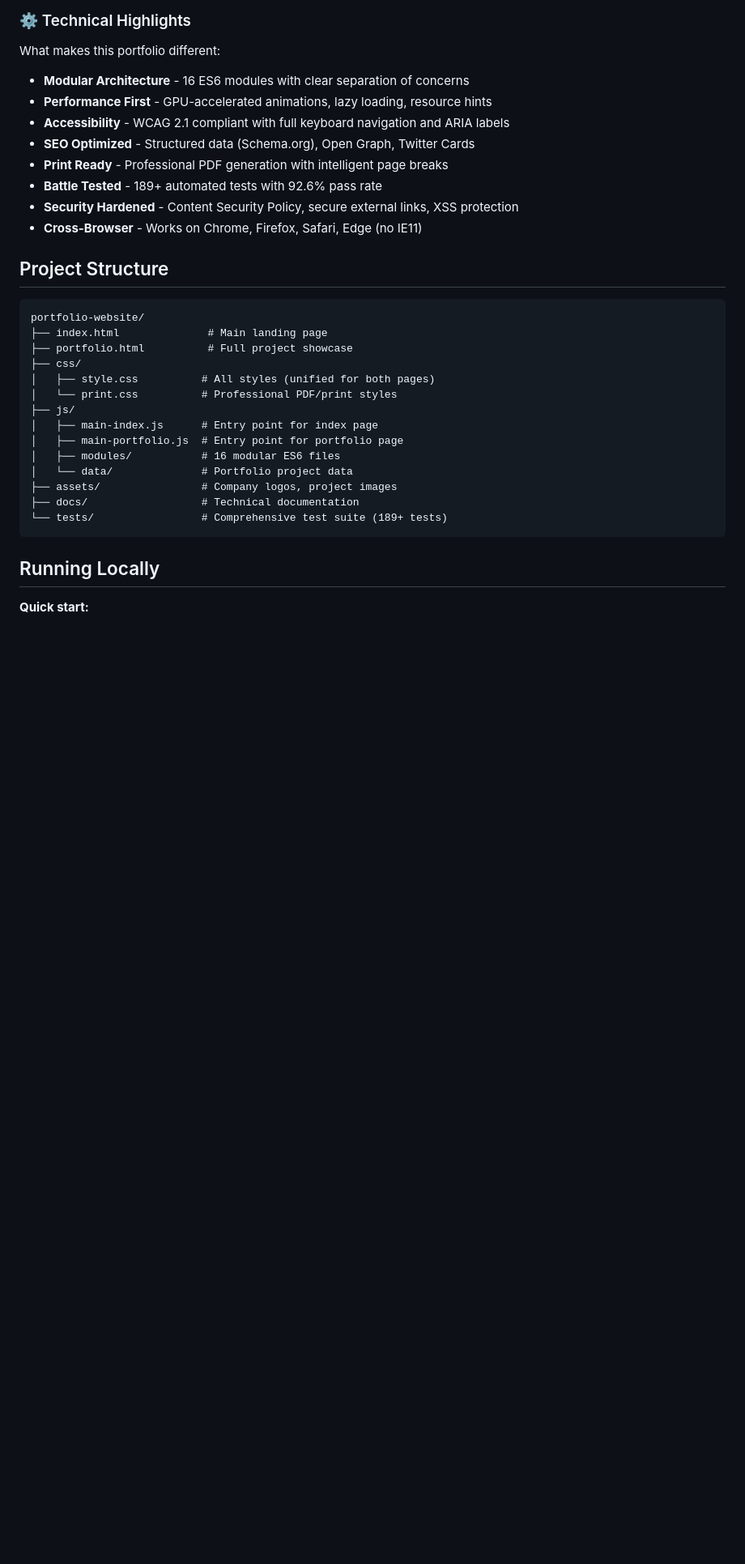
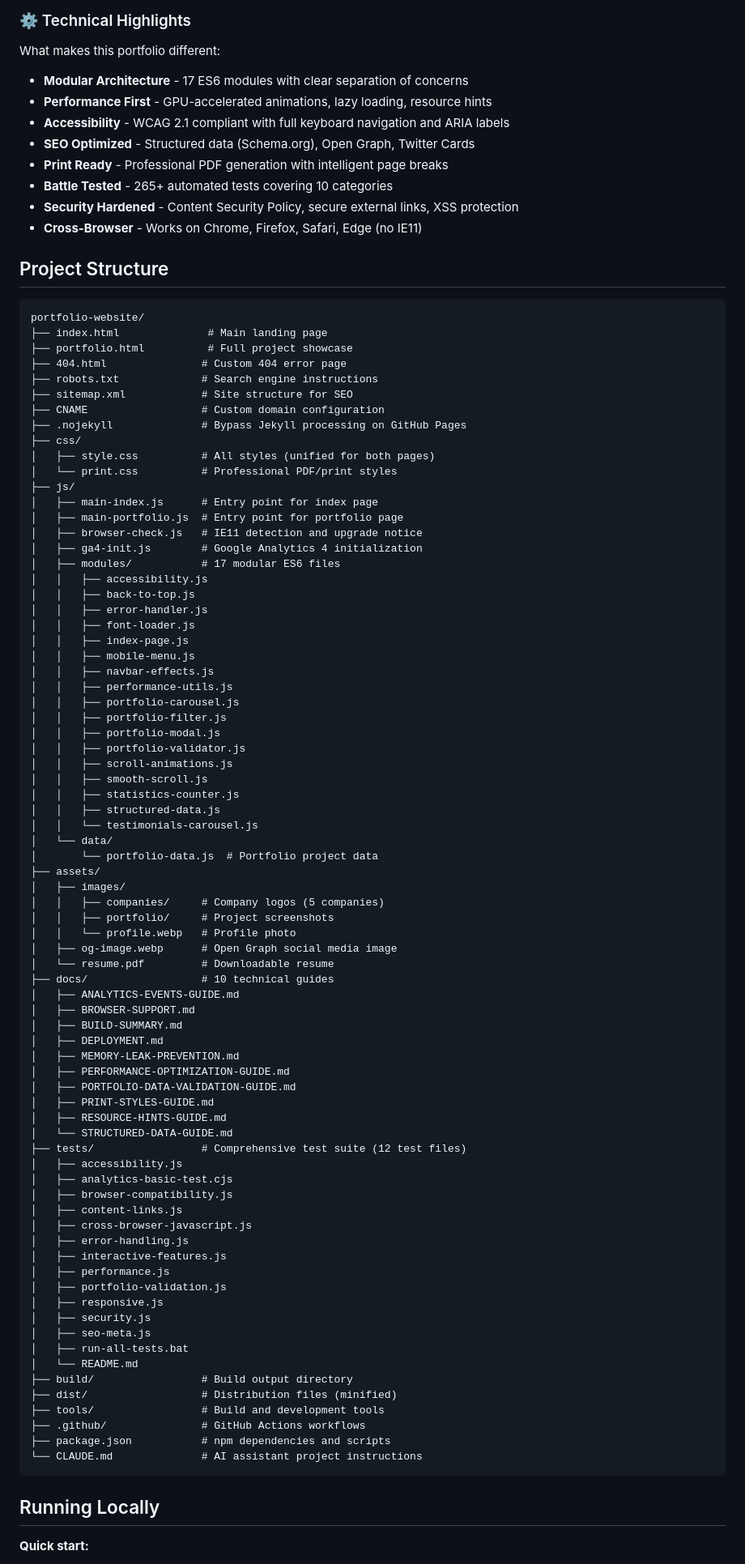
Before and after one commit to rafiag/portfolio-website, a Markdown page: README.md, the part around one of its changes. Shown at 81% size. GitHub-like rendering; blank space fills up the shorter version.

Commit message:
update documentation to reflect current file structure

````diff
--- a/README.md
+++ b/README.md
@@ -28,12 +28,12 @@ I built this portfolio to showcase not just my data analytics work, but also my
 
 What makes this portfolio different:
 
-- **Modular Architecture** - 16 ES6 modules with clear separation of concerns
+- **Modular Architecture** - 17 ES6 modules with clear separation of concerns
 - **Performance First** - GPU-accelerated animations, lazy loading, resource hints
 - **Accessibility** - WCAG 2.1 compliant with full keyboard navigation and ARIA labels
 - **SEO Optimized** - Structured data (Schema.org), Open Graph, Twitter Cards
 - **Print Ready** - Professional PDF generation with intelligent page breaks
-- **Battle Tested** - 189+ automated tests with 92.6% pass rate
+- **Battle Tested** - 265+ automated tests covering 10 categories
 - **Security Hardened** - Content Security Policy, secure external links, XSS protection
 - **Cross-Browser** - Works on Chrome, Firefox, Safari, Edge (no IE11)
 
@@ -43,17 +43,78 @@ What makes this portfolio different:
 portfolio-website/
 ├── index.html              # Main landing page
 ├── portfolio.html          # Full project showcase
+├── 404.html               # Custom 404 error page
+├── robots.txt             # Search engine instructions
+├── sitemap.xml            # Site structure for SEO
+├── CNAME                  # Custom domain configuration
+├── .nojekyll              # Bypass Jekyll processing on GitHub Pages
 ├── css/
 │   ├── style.css          # All styles (unified for both pages)
 │   └── print.css          # Professional PDF/print styles
 ├── js/
 │   ├── main-index.js      # Entry point for index page
 │   ├── main-portfolio.js  # Entry point for portfolio page
-│   ├── modules/           # 16 modular ES6 files
-│   └── data/              # Portfolio project data
-├── assets/                # Company logos, project images
-├── docs/                  # Technical documentation
-└── tests/                 # Comprehensive test suite (189+ tests)
+│   ├── browser-check.js   # IE11 detection and upgrade notice
+│   ├── ga4-init.js        # Google Analytics 4 initialization
+│   ├── modules/           # 17 modular ES6 files
+│   │   ├── accessibility.js
+│   │   ├── back-to-top.js
+│   │   ├── error-handler.js
+│   │   ├── font-loader.js
+│   │   ├── index-page.js
+│   │   ├── mobile-menu.js
+│   │   ├── navbar-effects.js
+│   │   ├── performance-utils.js
+│   │   ├── portfolio-carousel.js
+│   │   ├── portfolio-filter.js
+│   │   ├── portfolio-modal.js
+│   │   ├── portfolio-validator.js
+│   │   ├── scroll-animations.js
+│   │   ├── smooth-scroll.js
+│   │   ├── statistics-counter.js
+│   │   ├── structured-data.js
+│   │   └── testimonials-carousel.js
+│   └── data/
+│       └── portfolio-data.js  # Portfolio project data
+├── assets/
+│   ├── images/
+│   │   ├── companies/     # Company logos (5 companies)
+│   │   ├── portfolio/     # Project screenshots
+│   │   └── profile.webp   # Profile photo
+│   ├── og-image.webp      # Open Graph social media image
+│   └── resume.pdf         # Downloadable resume
+├── docs/                  # 10 technical guides
+│   ├── ANALYTICS-EVENTS-GUIDE.md
+│   ├── BROWSER-SUPPORT.md
+│   ├── BUILD-SUMMARY.md
+│   ├── DEPLOYMENT.md
+│   ├── MEMORY-LEAK-PREVENTION.md
+│   ├── PERFORMANCE-OPTIMIZATION-GUIDE.md
+│   ├── PORTFOLIO-DATA-VALIDATION-GUIDE.md
+│   ├── PRINT-STYLES-GUIDE.md
+│   ├── RESOURCE-HINTS-GUIDE.md
+│   └── STRUCTURED-DATA-GUIDE.md
+├── tests/                 # Comprehensive test suite (12 test files)
+│   ├── accessibility.js
+│   ├── analytics-basic-test.cjs
+│   ├── browser-compatibility.js
+│   ├── content-links.js
+│   ├── cross-browser-javascript.js
+│   ├── error-handling.js
+│   ├── interactive-features.js
+│   ├── performance.js
+│   ├── portfolio-validation.js
+│   ├── responsive.js
+│   ├── security.js
+│   ├── seo-meta.js
+│   ├── run-all-tests.bat
+│   └── README.md
+├── build/                 # Build output directory
+├── dist/                  # Distribution files (minified)
+├── tools/                 # Build and development tools
+├── .github/               # GitHub Actions workflows
+├── package.json           # npm dependencies and scripts
+└── CLAUDE.md              # AI assistant project instructions
 ```
 
 ## Running Locally
````
Also changed, not shown: other parts of README.md (+1 -1 lines), CLAUDE.md (+8 -5 lines).
